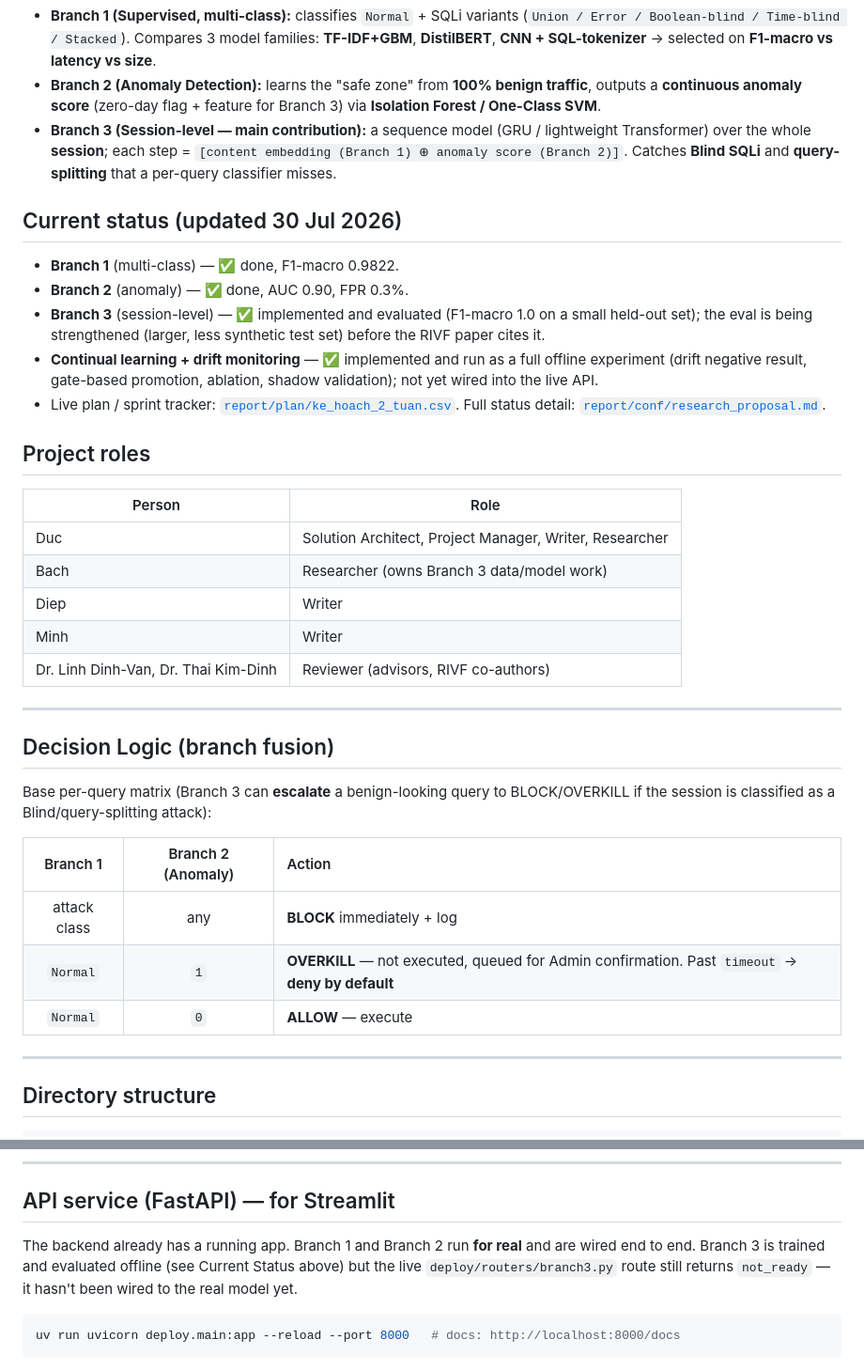
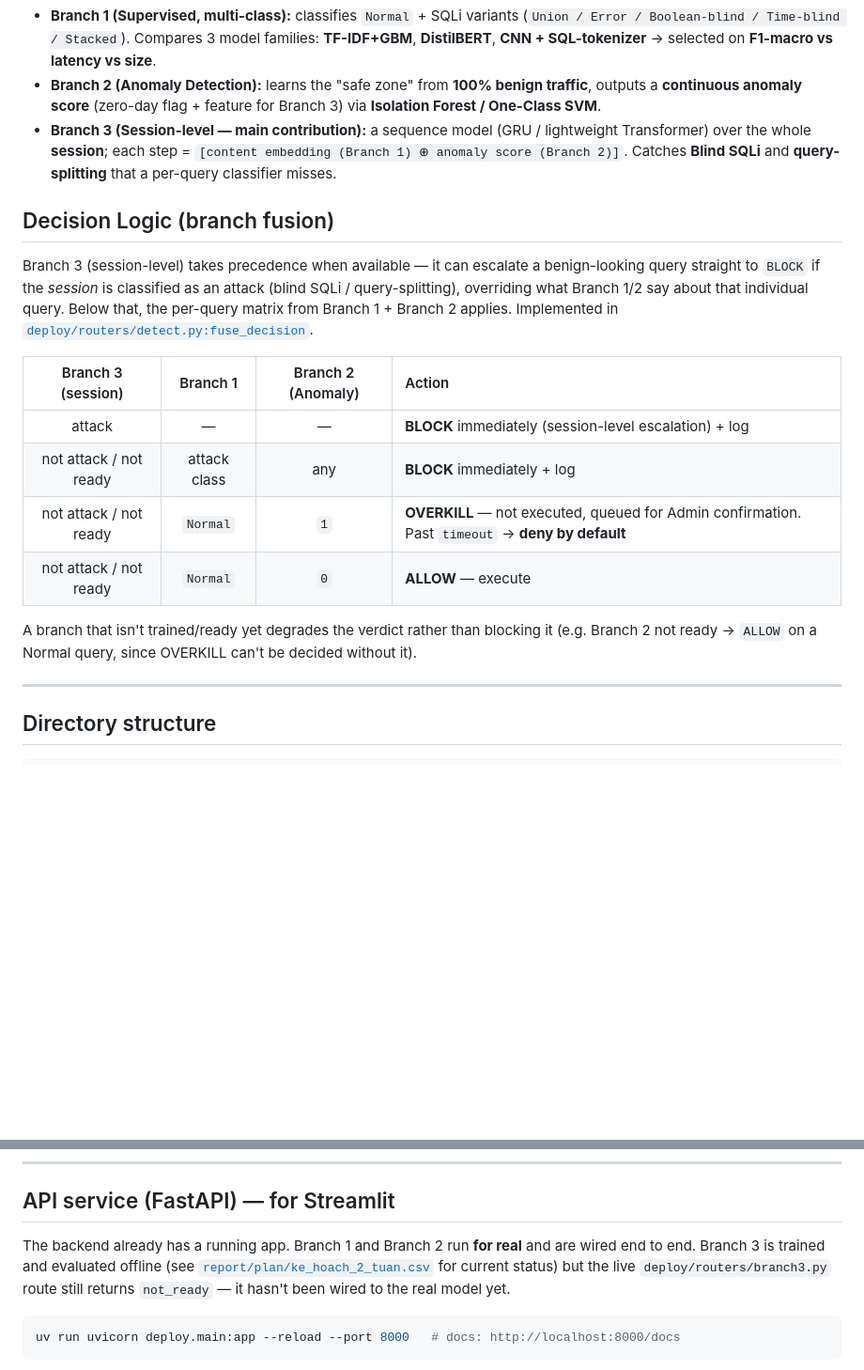
Before and after one commit to Duc42195/AI-Based-SQL-Injection-Detection-System, a Markdown page: README.md, 2 parts joined by grey strips. Shown at 94% size. Rendered like a GitHub page; blank space fills up the shorter version.

Commit message:
README: drop Current status/Project roles, add Branch 3 to decision logic (#15)
- Remove "Current status" and "Project roles" from README.md — both are
  now owned solely by report/plan/ke_hoach_2_tuan.csv and AGENTS.md
  respectively, per the "Keep these in sync" rule (avoid a 3rd copy of
  either fact going stale).
- Rework the Decision Logic table to include Branch 3's session-level
  escalation, matching the real fuse_decision() precedence in
  deploy/routers/detect.py: Branch 3 attack -> BLOCK overrides
  everything else; otherwise the existing Branch 1/2 matrix applies.
- Update AGENTS.md's sync checklist to reflect README no longer holds
  roles/status.

````diff
--- a/README.md
+++ b/README.md
@@ -6,35 +6,23 @@ An AI-based SQL Injection detection system, deployed at the **Database Proxy —
 - **Branch 2 (Anomaly Detection):** learns the "safe zone" from **100% benign traffic**, outputs a **continuous anomaly score** (zero-day flag + feature for Branch 3) via **Isolation Forest / One-Class SVM**.
 - **Branch 3 (Session-level — main contribution):** a sequence model (GRU / lightweight Transformer) over the whole **session**; each step = `[content embedding (Branch 1) ⊕ anomaly score (Branch 2)]`. Catches **Blind SQLi** and **query-splitting** that a per-query classifier misses.
 
-## Current status (updated 30 Jul 2026)
-
-- **Branch 1** (multi-class) — ✅ done, F1-macro 0.9822.
-- **Branch 2** (anomaly) — ✅ done, AUC 0.90, FPR 0.3%.
-- **Branch 3** (session-level) — ✅ implemented and evaluated (F1-macro 1.0 on a small held-out set); the eval is being strengthened (larger, less synthetic test set) before the RIVF paper cites it.
-- **Continual learning + drift monitoring** — ✅ implemented and run as a full offline experiment (drift negative result, gate-based promotion, ablation, shadow validation); not yet wired into the live API.
-- Live plan / sprint tracker: [`report/plan/ke_hoach_2_tuan.csv`](report/plan/ke_hoach_2_tuan.csv). Full status detail: [`report/conf/research_proposal.md`](report/conf/research_proposal.md).
-
-## Project roles
-
-| Person | Role |
-|---|---|
-| Duc | Solution Architect, Project Manager, Writer, Researcher |
-| Bach | Researcher (owns Branch 3 data/model work) |
-| Diep | Writer |
-| Minh | Writer |
-| Dr. Linh Dinh-Van, Dr. Thai Kim-Dinh | Reviewer (advisors, RIVF co-authors) |
-
----
-
 ## Decision Logic (branch fusion)
 
-Base per-query matrix (Branch 3 can **escalate** a benign-looking query to BLOCK/OVERKILL if the session is classified as a Blind/query-splitting attack):
+Branch 3 (session-level) takes precedence when available — it can escalate a benign-looking
+query straight to `BLOCK` if the *session* is classified as an attack (blind SQLi /
+query-splitting), overriding what Branch 1/2 say about that individual query. Below that,
+the per-query matrix from Branch 1 + Branch 2 applies. Implemented in
+[`deploy/routers/detect.py:fuse_decision`](deploy/routers/detect.py).
 
-| Branch 1 | Branch 2 (Anomaly) | Action |
-|:---:|:---:|:---|
-| attack class | any | **BLOCK** immediately + log |
-| `Normal` | `1` | **OVERKILL** — not executed, queued for Admin confirmation. Past `timeout` → **deny by default** |
-| `Normal` | `0` | **ALLOW** — execute |
+| Branch 3 (session) | Branch 1 | Branch 2 (Anomaly) | Action |
+|:---:|:---:|:---:|:---|
+| attack | — | — | **BLOCK** immediately (session-level escalation) + log |
+| not attack / not ready | attack class | any | **BLOCK** immediately + log |
+| not attack / not ready | `Normal` | `1` | **OVERKILL** — not executed, queued for Admin confirmation. Past `timeout` → **deny by default** |
+| not attack / not ready | `Normal` | `0` | **ALLOW** — execute |
+
+A branch that isn't trained/ready yet degrades the verdict rather than blocking it (e.g.
+Branch 2 not ready → `ALLOW` on a Normal query, since OVERKILL can't be decided without it).
 
 ---
 
@@ -99,9 +87,9 @@ uv run pytest            # smoke test for the config loader
 ## API service (FastAPI) — for Streamlit
 
 The backend already has a running app. Branch 1 and Branch 2 run **for real** and are wired end
-to end. Branch 3 is trained and evaluated offline (see Current Status above) but the live
-`deploy/routers/branch3.py` route still returns `not_ready` — it hasn't been wired to the real
-model yet.
+to end. Branch 3 is trained and evaluated offline (see [`report/plan/ke_hoach_2_tuan.csv`](report/plan/ke_hoach_2_tuan.csv)
+for current status) but the live `deploy/routers/branch3.py` route still returns `not_ready` —
+it hasn't been wired to the real model yet.
 
 ```bash
 uv run uvicorn deploy.main:app --reload --port 8000   # docs: http://localhost:8000/docs
````
Also changed, not shown: AGENTS.md (+3 -3 lines).
